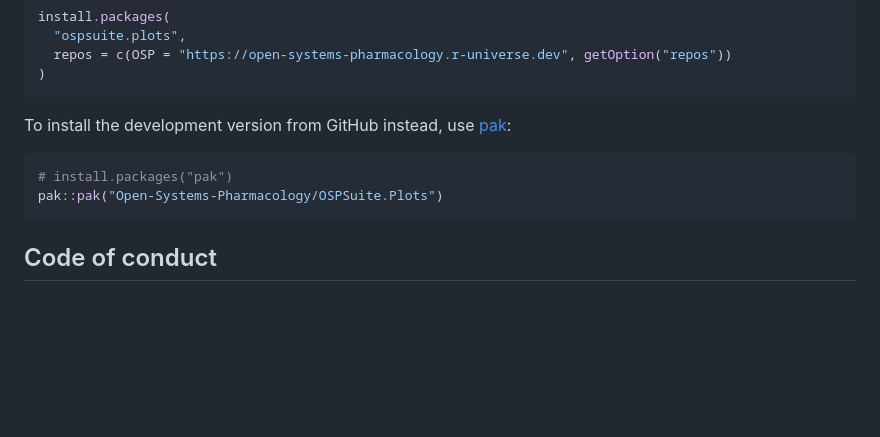
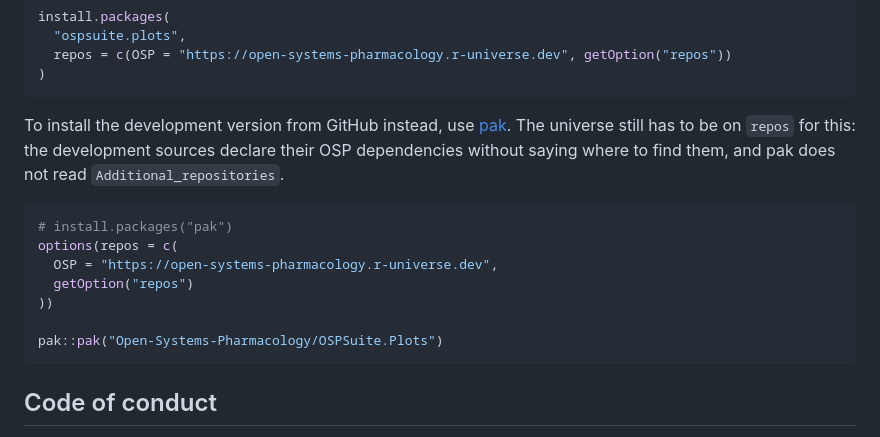
Before and after one commit to Open-Systems-Pharmacology/OSPSuite.Plots, a Markdown page: README.md, the part around the change. GitHub-like rendering; blank space fills up the shorter version.

Commit message:
Put the universe on repos in the development install instructions

````diff
--- a/README.md
+++ b/README.md
@@ -37,10 +37,17 @@ install.packages(
 ```
 
 To install the development version from GitHub instead, use
-[pak](https://pak.r-lib.org):
+[pak](https://pak.r-lib.org). The universe still has to be on `repos` for this:
+the development sources declare their OSP dependencies without saying where
+to find them, and pak does not read `Additional_repositories`.
 
 ``` r
 # install.packages("pak")
+options(repos = c(
+  OSP = "https://open-systems-pharmacology.r-universe.dev",
+  getOption("repos")
+))
+
 pak::pak("Open-Systems-Pharmacology/OSPSuite.Plots")
 ```
 
````
